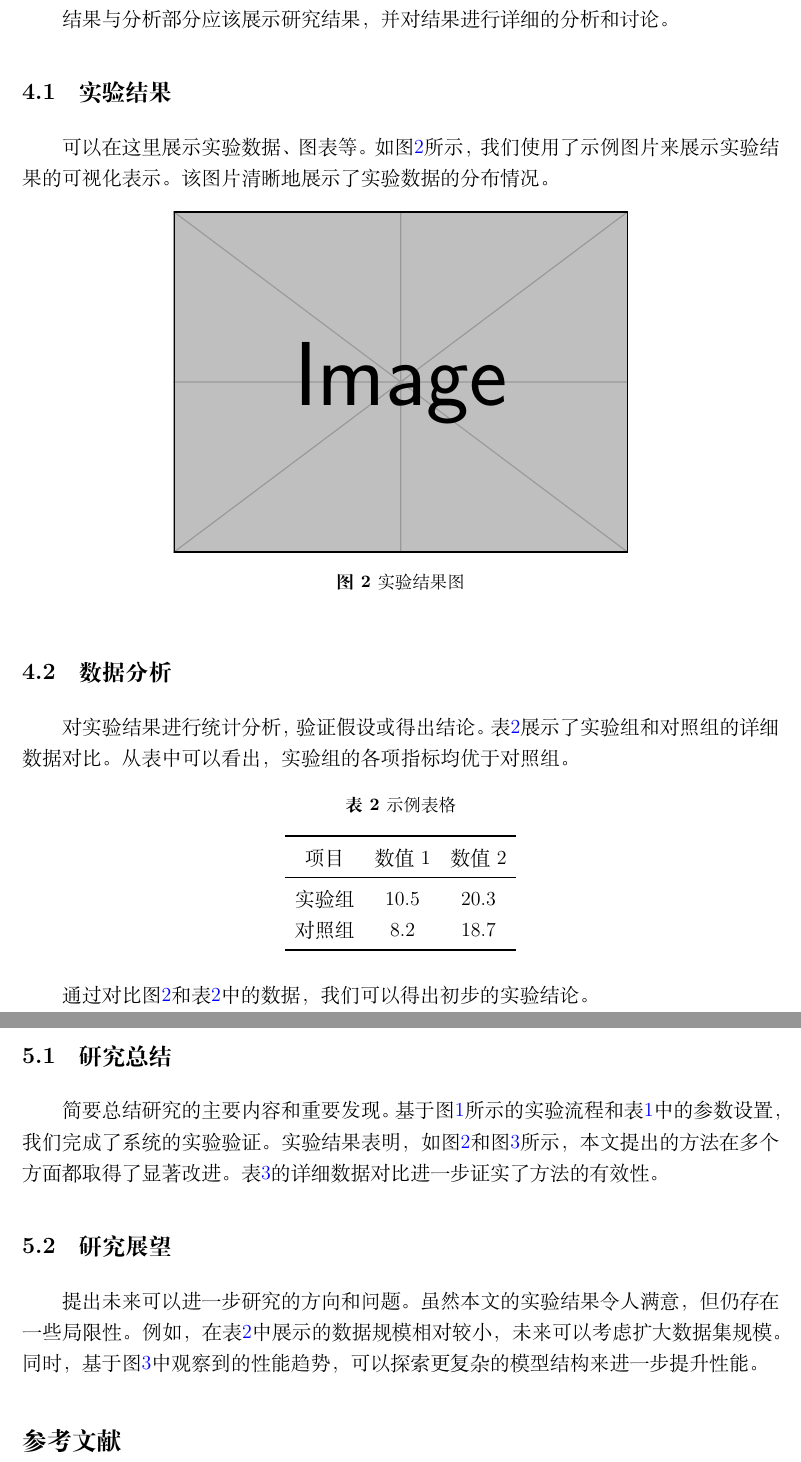
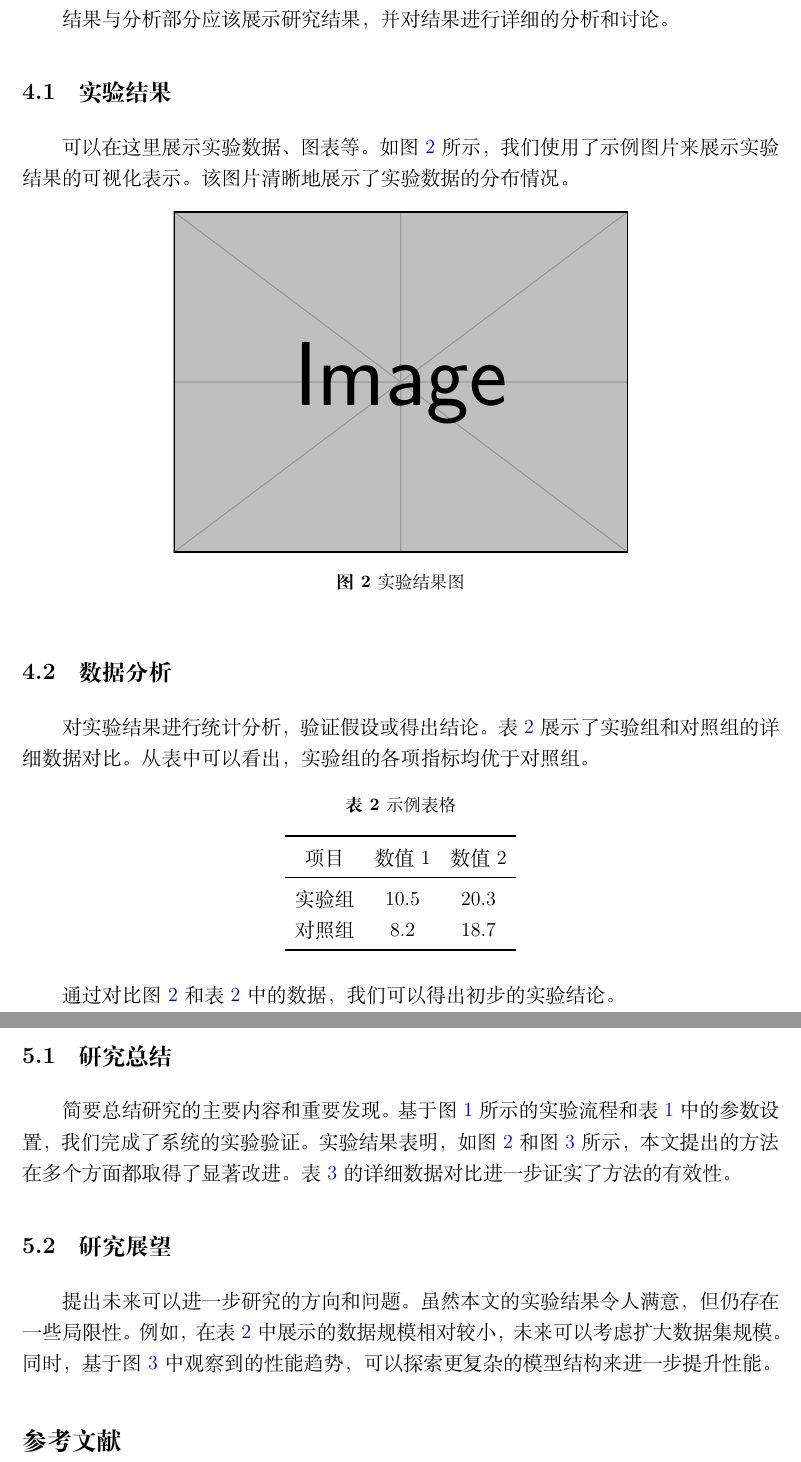
Before and after one commit to bc0403/simple-chinese-report, a LaTeX document (simple-chinese-report.tex): two parts of pages 6 and 8 of 9, joined at a grey line, cut so that both start at the same text. Compiled offline with XeLaTeX.

Commit message:
using \cref{}

```diff
--- a/simple-chinese-report.tex
+++ b/simple-chinese-report.tex
@@ -205,7 +205,7 @@
 
 \subsection{实验结果}
 
-可以在这里展示实验数据、图表等。如图\ref{fig:example}所示，我们使用了示例图片来展示实验结果的可视化表示。该图片清晰地展示了实验数据的分布情况。
+可以在这里展示实验数据、图表等。如\cref{fig:example} 所示，我们使用了示例图片来展示实验结果的可视化表示。该图片清晰地展示了实验数据的分布情况。
 
 \begin{figure}[htbp]
     \centering
@@ -216,7 +216,7 @@
 
 \subsection{数据分析}
 
-对实验结果进行统计分析，验证假设或得出结论。表\ref{tab:example}展示了实验组和对照组的详细数据对比。从表中可以看出，实验组的各项指标均优于对照组。
+对实验结果进行统计分析，验证假设或得出结论。\cref{tab:example} 展示了实验组和对照组的详细数据对比。从表中可以看出，实验组的各项指标均优于对照组。
 
 \begin{table}[htbp]
     \centering
@@ -232,7 +232,7 @@
     \end{tabular}
 \end{table}
 
-通过对比图\ref{fig:example}和表\ref{tab:example}中的数据，我们可以得出初步的实验结论。
+通过对比\cref{fig:example} 和\cref{tab:example} 中的数据，我们可以得出初步的实验结论。
 
 \subsection{性能对比}
 
@@ -268,11 +268,11 @@
 
 \subsection{研究总结}
 
-简要总结研究的主要内容和重要发现。基于图\ref{fig:workflow}所示的实验流程和表\ref{tab:parameters}中的参数设置，我们完成了系统的实验验证。实验结果表明，如图\ref{fig:example}和图\ref{fig:performance}所示，本文提出的方法在多个方面都取得了显著改进。表\ref{tab:comparison}的详细数据对比进一步证实了方法的有效性。
+简要总结研究的主要内容和重要发现。基于\cref{fig:workflow} 所示的实验流程和\cref{tab:parameters} 中的参数设置，我们完成了系统的实验验证。实验结果表明，如\cref{fig:example} 和\cref{fig:performance} 所示，本文提出的方法在多个方面都取得了显著改进。\cref{tab:comparison} 的详细数据对比进一步证实了方法的有效性。
 
 \subsection{研究展望}
 
-提出未来可以进一步研究的方向和问题。虽然本文的实验结果令人满意，但仍存在一些局限性。例如，在表\ref{tab:example}中展示的数据规模相对较小，未来可以考虑扩大数据集规模。同时，基于图\ref{fig:performance}中观察到的性能趋势，可以探索更复杂的模型结构来进一步提升性能。
+提出未来可以进一步研究的方向和问题。虽然本文的实验结果令人满意，但仍存在一些局限性。例如，在\cref{tab:example} 中展示的数据规模相对较小，未来可以考虑扩大数据集规模。同时，基于\cref{fig:performance} 中观察到的性能趋势，可以探索更复杂的模型结构来进一步提升性能。
 
 % 参考文献
 \bibliography{bib/references}
```
Also changed, not shown: simple-chinese-report.tex (8 more changed lines).
